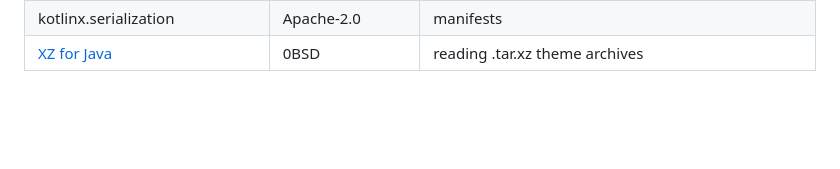
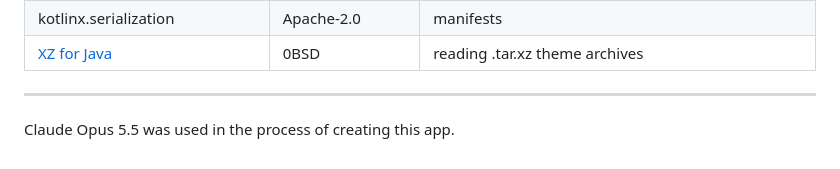
Before and after one commit to daryan044/tessera-linux, a Markdown page: README.md, the part around the change. Drawn GitHub-style; blank space fills up the shorter version.

Commit message:
README: note the AI model used in making Tessera

```diff
--- a/README.md
+++ b/README.md
@@ -498,3 +498,7 @@ implied warranty of MERCHANTABILITY or FITNESS FOR A PARTICULAR PURPOSE.
 | AndroidX, Jetpack Compose, Material 3 | Apache-2.0 | UI |
 | kotlinx.serialization | Apache-2.0 | manifests |
 | [XZ for Java](https://tukaani.org/xz/java.html) | 0BSD | reading .tar.xz theme archives |
+
+---
+
+Claude Opus 5.5 was used in the process of creating this app.
```
